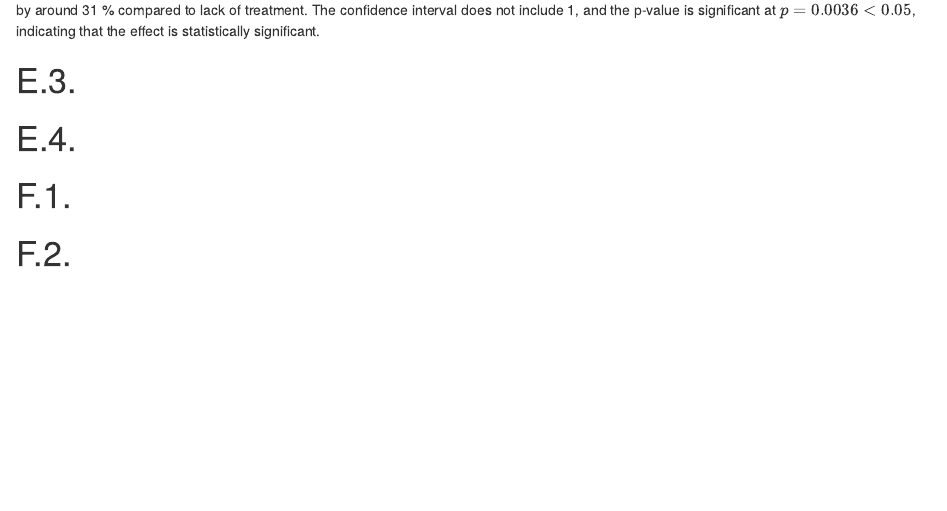
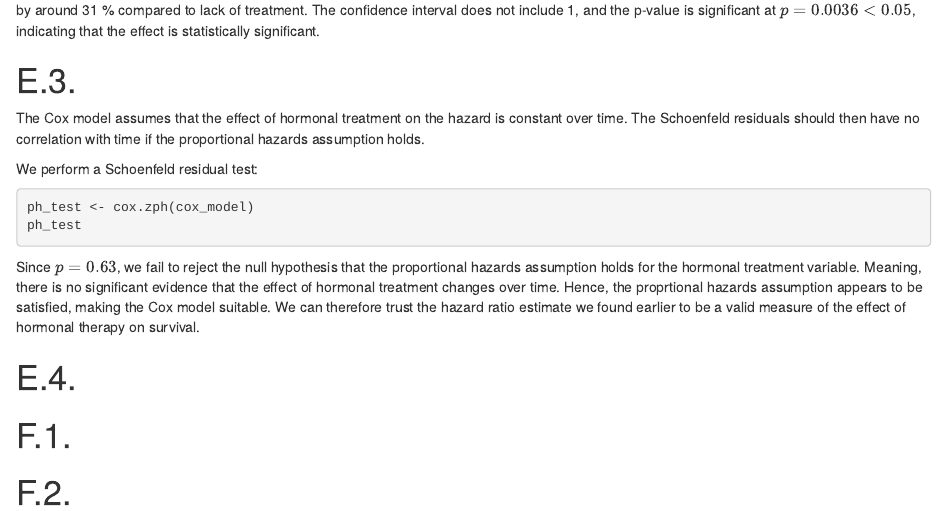
Before and after one commit to Sebelino/survival-analysis, an R Markdown document (exam.Rmd): the page in a window 1100 px wide, from 8870 px down. Rendered offline with R 4.5, knitr and Pandoc, with nearby package versions; the code chunks are not run, so their results and figures are left out; drawn as R Markdown's standard HTML page in place of the format the file asks for.

Commit message:
feat: E3 draft

````diff
--- a/exam.Rmd
+++ b/exam.Rmd
@@ -511,6 +511,33 @@ significant.
 
 # E.3.
 
+The Cox model assumes that the effect of hormonal treatment
+on the hazard is constant over time.
+The Schoenfeld residuals should then have no correlation with time
+if the proportional hazards assumption holds.
+
+We perform a Schoenfeld residual test:
+
+```{r}
+ph_test <- cox.zph(cox_model)
+ph_test
+```
+
+Since \(p=0.63\), we fail to reject the null hypothesis that
+the proportional hazards assumption holds for the hormonal treatment
+variable.
+Meaning, there is no significant evidence that the effect of hormonal
+treatment changes over time.
+Hence, the proprtional hazards assumption appears to be satisfied,
+making the Cox model suitable.
+We can therefore trust the hazard ratio estimate we found earlier
+to be a valid measure of the effect of hormonal therapy on survival.
+
+<!-- TODO Why not model for time-varying hazard ratio + LR test? -->
+<!-- Motivate scaled vs. unscaled Schoenfeld residuals -->
+<!-- Motivate identity transformation -->
+<!-- cox.pdf slide 43 suggests making a plot -->
+
 # E.4.
 
 # F.1.
````
